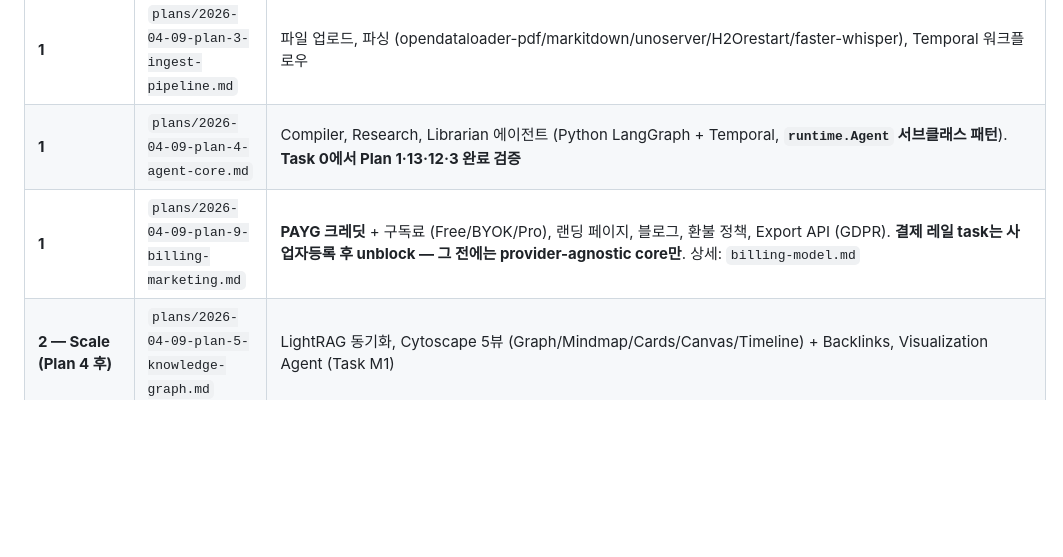
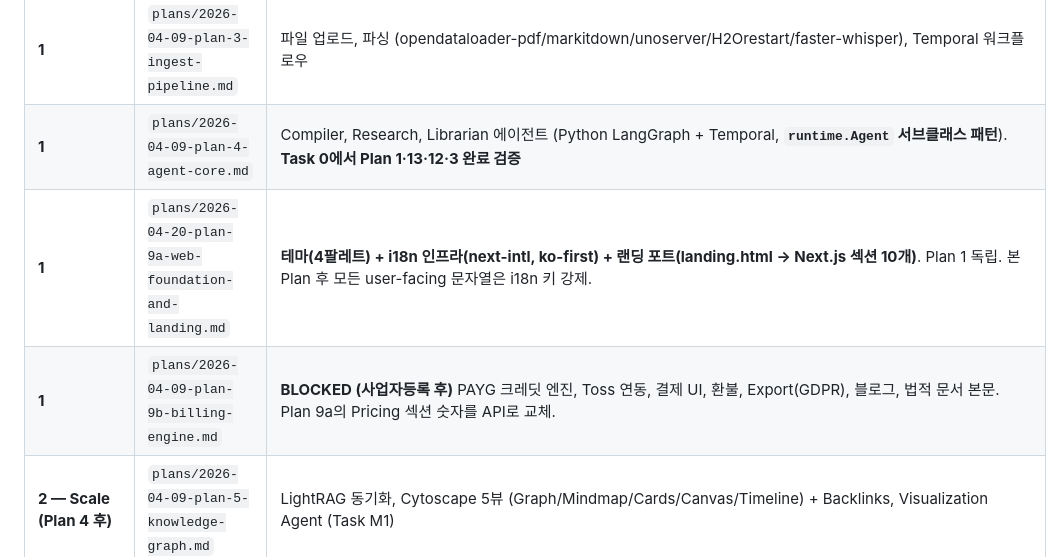
Before and after one commit to Sungblab/opencairn-monorepo, a Markdown page: CLAUDE.md, the part around the change. GitHub-like rendering; blank space fills up the shorter version.

Commit message:
docs(plans): split plan-9 into 9a (web foundation) + 9b (billing, BLOCKED)

```diff
--- a/CLAUDE.md
+++ b/CLAUDE.md
@@ -87,7 +87,8 @@ Read these docs when you need context. Don't load them all at once.
 | **1 — Core (Plan 12 완료, Plan 2/3/4/9 병렬 실행 가능)** | `plans/2026-04-09-plan-2-editor.md` | Plate v49 에디터 + **Notion급 협업**: Hocuspocus auth hook, 실시간 공동 편집 + Presence, block-anchor 코멘트 + 스레드, @mention, 알림 (SSE+이메일), activity feed, 공개 공유 링크, guest 초대. **Task 18~20(2026-04-20 추가)**: Claude급 채팅 렌더러(Mermaid/SVG/KaTeX/syntax highlighting), Notion 이상급 에디터 블록(Mermaid/SVG/Embed/Callout/Toggle/Table/Column), Chat→Editor 자동 블록 변환. **Task 21~24(2026-04-20 추가)**: Multi-Mode Tab Shell(plate\|artifact\|data\|source\|canvas\|reading\|spreadsheet\|whiteboard\|presentation\|mindmap\|flashcard) + Split Pane(`⌘\`) + Diff View(AI hunk accept/reject) + Reading/Spreadsheet/Whiteboard/Presentation/Command Palette. 상세: `2026-04-20-tab-system-design.md` |
 | **1** | `plans/2026-04-09-plan-3-ingest-pipeline.md` | 파일 업로드, 파싱 (opendataloader-pdf/markitdown/unoserver/H2Orestart/faster-whisper), Temporal 워크플로우 |
 | **1** | `plans/2026-04-09-plan-4-agent-core.md` | Compiler, Research, Librarian 에이전트 (Python LangGraph + Temporal, **`runtime.Agent` 서브클래스 패턴**). **Task 0에서 Plan 1·13·12·3 완료 검증** |
-| **1** | `plans/2026-04-09-plan-9-billing-marketing.md` | **PAYG 크레딧** + 구독료 (Free/BYOK/Pro), 랜딩 페이지, 블로그, 환불 정책, Export API (GDPR). **결제 레일 task는 사업자등록 후 unblock — 그 전에는 provider-agnostic core만**. 상세: `billing-model.md` |
+| **1** | `plans/2026-04-20-plan-9a-web-foundation-and-landing.md` | **테마(4팔레트) + i18n 인프라(next-intl, ko-first) + 랜딩 포트(landing.html → Next.js 섹션 10개)**. Plan 1 독립. 본 Plan 후 모든 user-facing 문자열은 i18n 키 강제. |
+| **1** | `plans/2026-04-09-plan-9b-billing-engine.md` | **BLOCKED (사업자등록 후)** PAYG 크레딧 엔진, Toss 연동, 결제 UI, 환불, Export(GDPR), 블로그, 법적 문서 본문. Plan 9a의 Pricing 섹션 숫자를 API로 교체. |
 | **2 — Scale (Plan 4 후)** | `plans/2026-04-09-plan-5-knowledge-graph.md` | LightRAG 동기화, Cytoscape 5뷰 (Graph/Mindmap/Cards/Canvas/Timeline) + Backlinks, Visualization Agent (Task M1) |
 | **2** | `plans/2026-04-09-plan-6-learning-system.md` | Socratic (Python worker), SM-2 플래시카드, Tool Templates, Cards 뷰 통합 |
 | **2** | `plans/2026-04-09-plan-7-canvas-sandbox.md` | 브라우저 샌드박스 (Pyodide + iframe, ADR-006), Code Agent |
```
Also changed, not shown: 2 other files.
